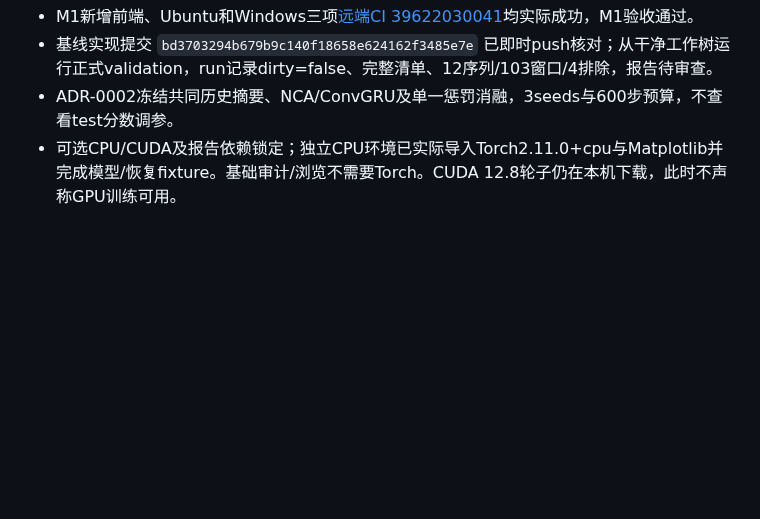
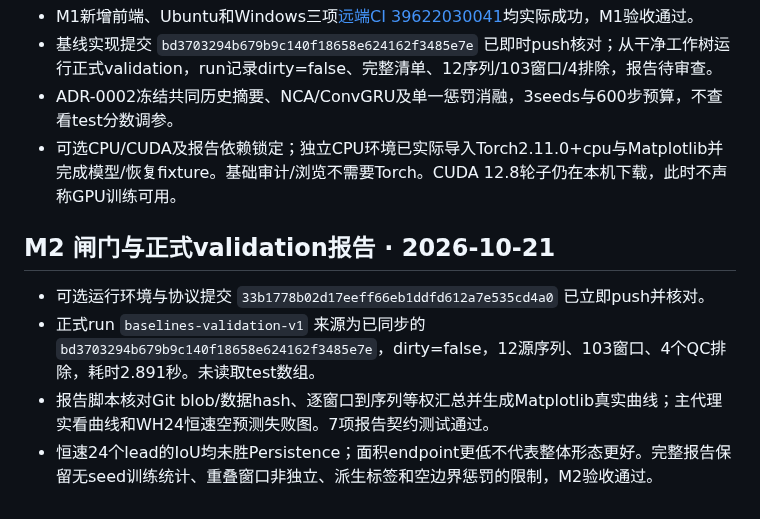
Before and after one commit to fzyz-whx/morpholab, a Markdown page: docs/development/progress.md, the part around the change. Rendered like a GitHub page; blank space fills up the shorter version.

```diff
--- a/docs/development/progress.md
+++ b/docs/development/progress.md
@@ -95,3 +95,10 @@
 - 基线实现提交 `bd3703294b679b9c140f18658e624162f3485e7e` 已即时push核对；从干净工作树运行正式validation，run记录dirty=false、完整清单、12序列/103窗口/4排除，报告待审查。
 - ADR-0002冻结共同历史摘要、NCA/ConvGRU及单一惩罚消融，3seeds与600步预算，不查看test分数调参。
 - 可选CPU/CUDA及报告依赖锁定；独立CPU环境已实际导入Torch2.11.0+cpu与Matplotlib并完成模型/恢复fixture。基础审计/浏览不需要Torch。CUDA 12.8轮子仍在本机下载，此时不声称GPU训练可用。
+
+## M2 闸门与正式validation报告 · 2026-10-21
+
+- 可选运行环境与协议提交 `33b1778b02d17eeff66eb1ddfd612a7e535cd4a0` 已立即push并核对。
+- 正式run `baselines-validation-v1` 来源为已同步的`bd3703294b679b9c140f18658e624162f3485e7e`，dirty=false，12源序列、103窗口、4个QC排除，耗时2.891秒。未读取test数组。
+- 报告脚本核对Git blob/数据hash、逐窗口到序列等权汇总并生成Matplotlib真实曲线；主代理实看曲线和WH24恒速空预测失败图。7项报告契约测试通过。
+- 恒速24个lead的IoU均未胜Persistence；面积endpoint更低不代表整体形态更好。完整报告保留无seed训练统计、重叠窗口非独立、派生标签和空边界惩罚的限制，M2验收通过。
```
Also changed, not shown: README.md (+10 -2 lines), docs/project/roadmap.md (+1 -1 lines), docs/research/baselines-validation-v1.md (added, +43 -0 lines), assets/figures/baselines-validation-v1.png (added), assets/figures/constant-speed-failure-v1.png (added), 3 other files.
